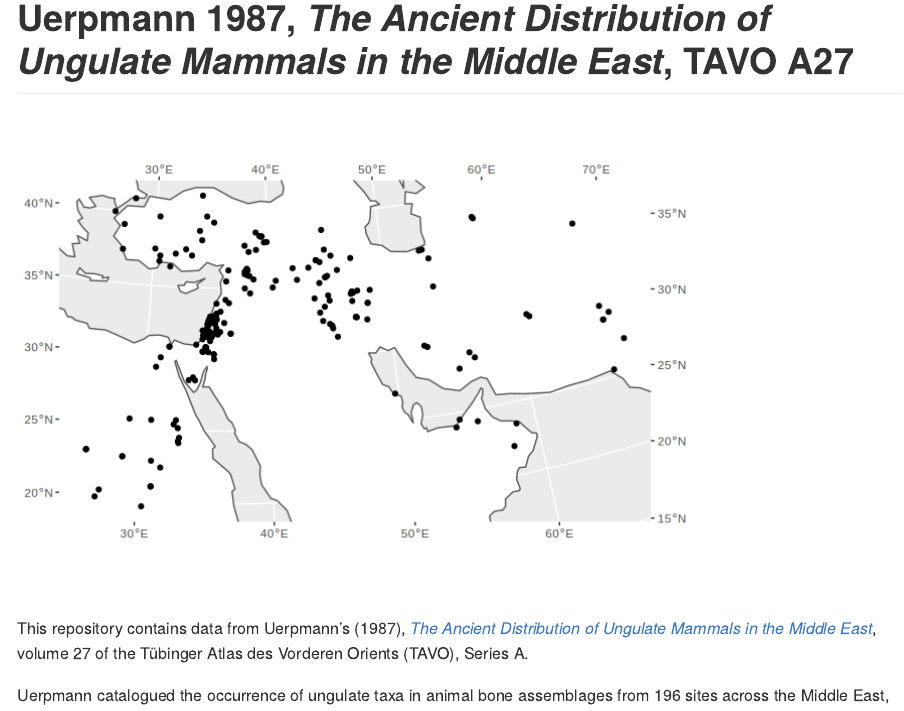
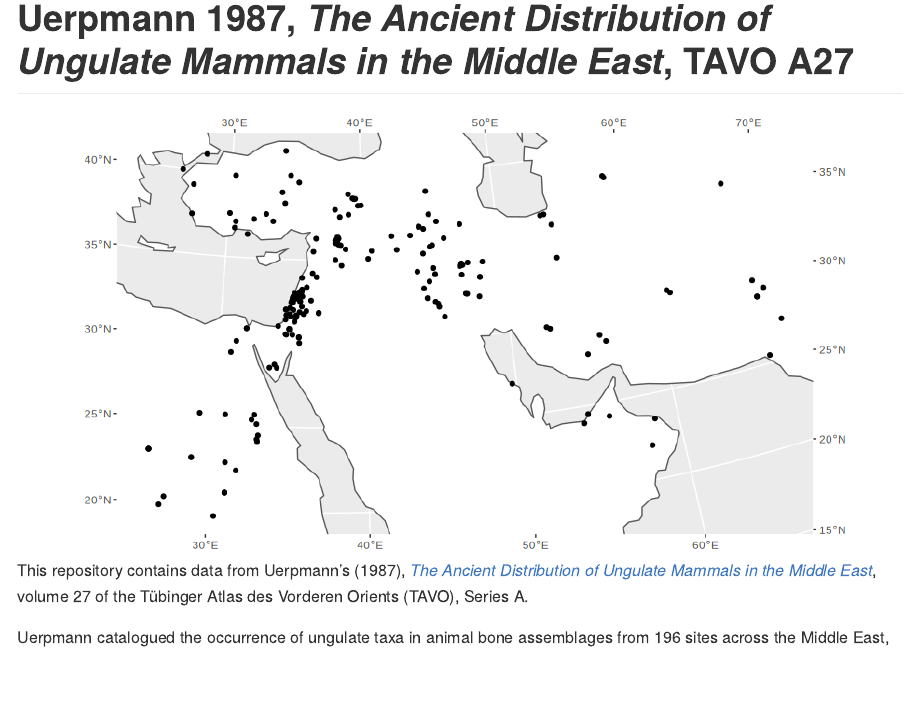
Before and after one commit to joeroe/tavo-a27, an R Markdown document (README.Rmd): the page in a window 1100 px wide, from its top. The pictures show the output file README.md that the author committed with the source, drawn offline in the style of GitHub.

Commit message:
Resize and centre image in README

````diff
--- a/README.Rmd
+++ b/README.Rmd
@@ -21,7 +21,7 @@
   st_crop(xmin = 0, xmax = 90, ymin = 0, ymax = 60) %>%
   st_transform(crs = 22770)
 ```
-```{r sites-all, echo=FALSE}
+```{r sites-all, echo=FALSE, fig.align='center', fig.width=10, out.width='100%'}
 ggplot() +
   geom_sf(data = land, fill = "white") +
   geom_sf(data = tavo) +
````
Also changed, not shown: README.md, README_files/figure-gfm/sites-all-1.png.
